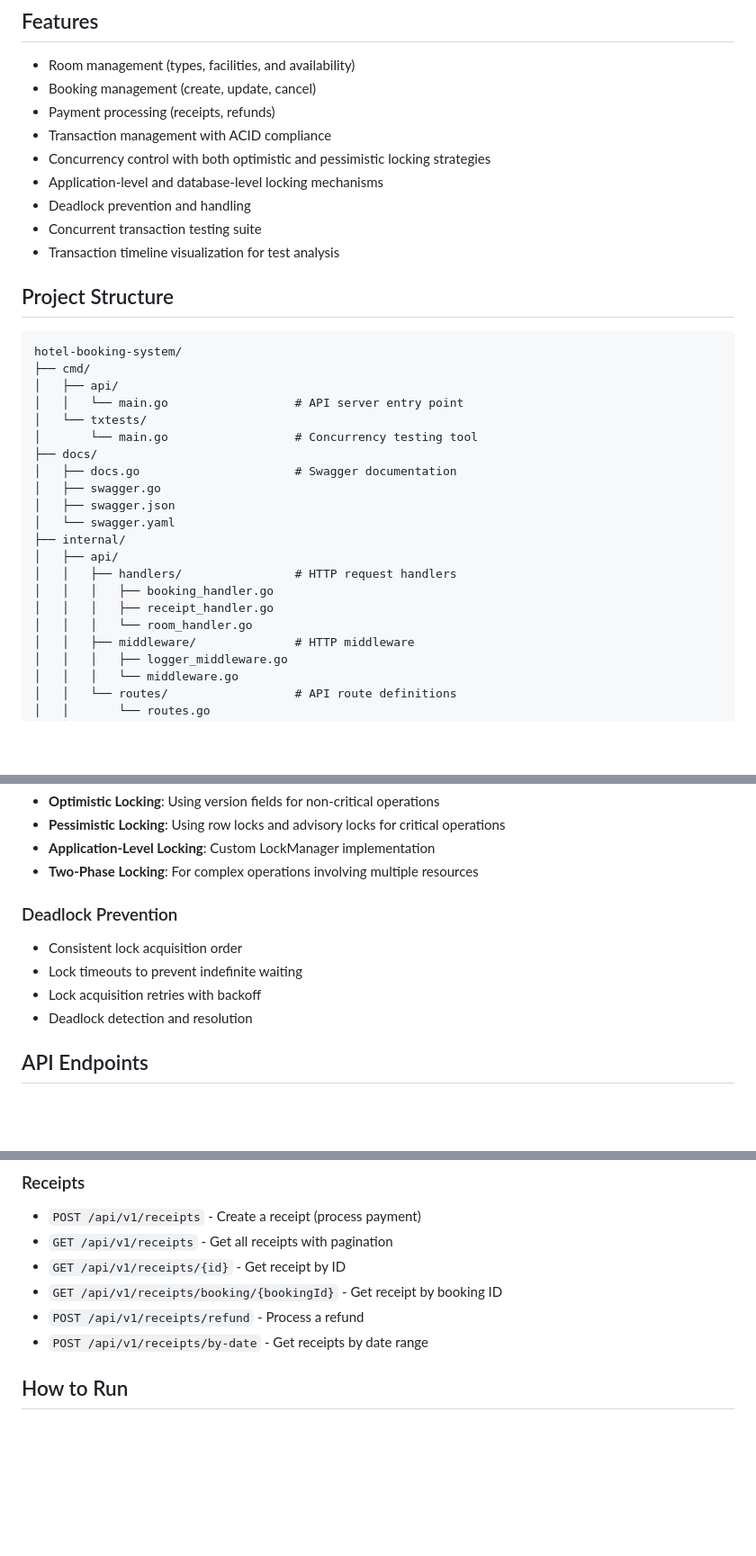
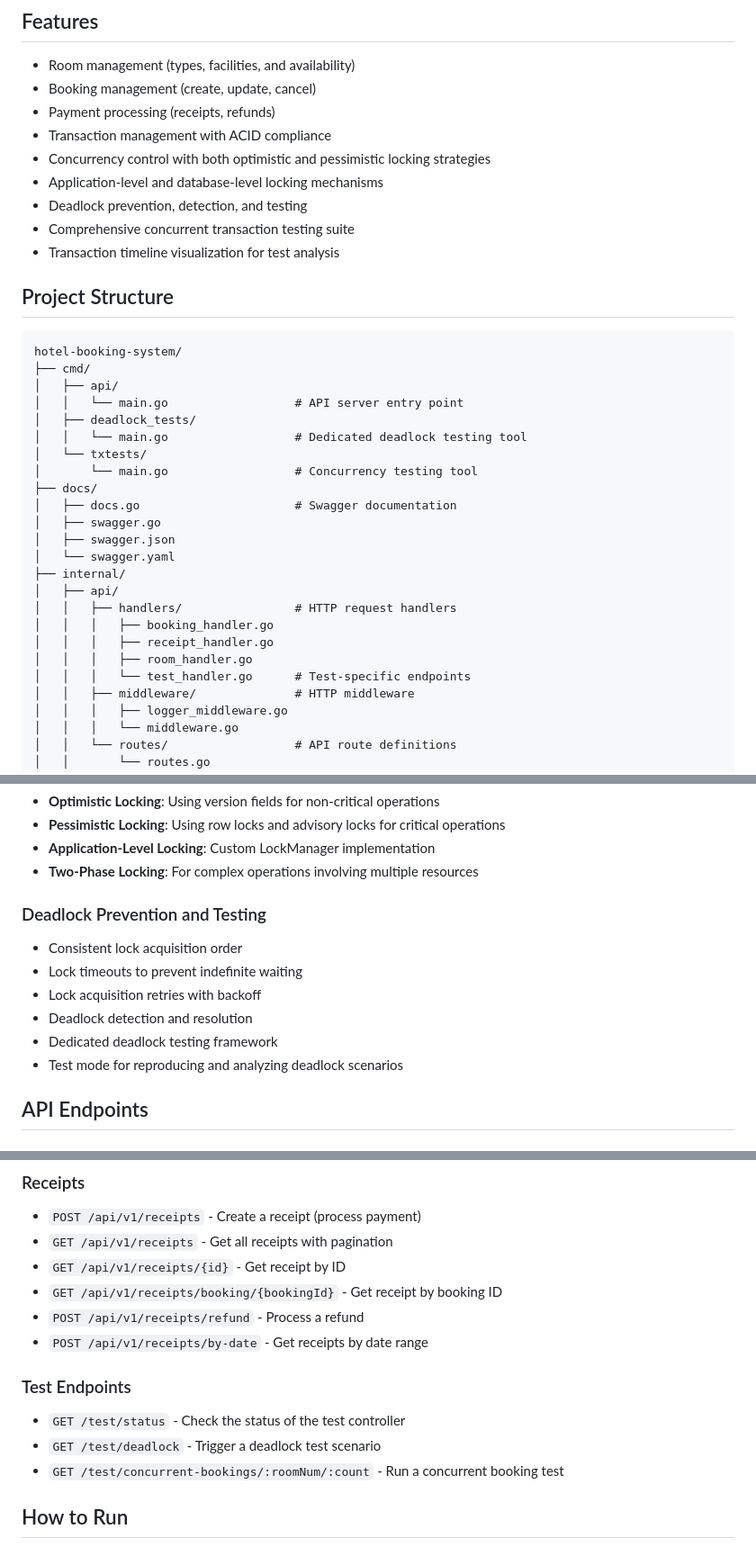
Before and after one commit to PanuvitPNV/room-booking-api, a Markdown page: README.md, 3 parts joined by grey strips. Shown at 90% size. GitHub-like rendering; blank space fills up the shorter version.

```diff
--- a/README.md
+++ b/README.md
@@ -10,8 +10,8 @@ A Go-based hotel booking system that demonstrates transaction management and con
 - Transaction management with ACID compliance
 - Concurrency control with both optimistic and pessimistic locking strategies
 - Application-level and database-level locking mechanisms
-- Deadlock prevention and handling
-- Concurrent transaction testing suite
+- Deadlock prevention, detection, and testing
+- Comprehensive concurrent transaction testing suite
 - Transaction timeline visualization for test analysis
 
 ## Project Structure
@@ -21,6 +21,8 @@ hotel-booking-system/
 ├── cmd/
 │   ├── api/
 │   │   └── main.go                  # API server entry point
+│   ├── deadlock_tests/
+│   │   └── main.go                  # Dedicated deadlock testing tool
 │   └── txtests/
 │       └── main.go                  # Concurrency testing tool
 ├── docs/
@@ -33,7 +35,8 @@ hotel-booking-system/
 │   │   ├── handlers/                # HTTP request handlers
 │   │   │   ├── booking_handler.go
 │   │   │   ├── receipt_handler.go
-│   │   │   └── room_handler.go
+│   │   │   ├── room_handler.go
+│   │   │   └── test_handler.go      # Test-specific endpoints
 │   │   ├── middleware/              # HTTP middleware
 │   │   │   ├── logger_middleware.go
 │   │   │   └── middleware.go
@@ -104,11 +107,13 @@ hotel-booking-system/
 - **Application-Level Locking**: Custom LockManager implementation
 - **Two-Phase Locking**: For complex operations involving multiple resources
 
-### Deadlock Prevention
+### Deadlock Prevention and Testing
 - Consistent lock acquisition order
 - Lock timeouts to prevent indefinite waiting
 - Lock acquisition retries with backoff
 - Deadlock detection and resolution
+- Dedicated deadlock testing framework
+- Test mode for reproducing and analyzing deadlock scenarios
 
 ## API Endpoints
 
@@ -135,6 +140,11 @@ hotel-booking-system/
 - `GET /api/v1/receipts/booking/{bookingId}` - Get receipt by booking ID
 - `POST /api/v1/receipts/refund` - Process a refund
 - `POST /api/v1/receipts/by-date` - Get receipts by date range
+
+### Test Endpoints
+- `GET /test/status` - Check the status of the test controller
+- `GET /test/deadlock` - Trigger a deadlock test scenario
+- `GET /test/concurrent-bookings/:roomNum/:count` - Run a concurrent booking test
 
 ## How to Run
 
```
Also changed, not shown: other parts of README.md (+23 -7 lines).
